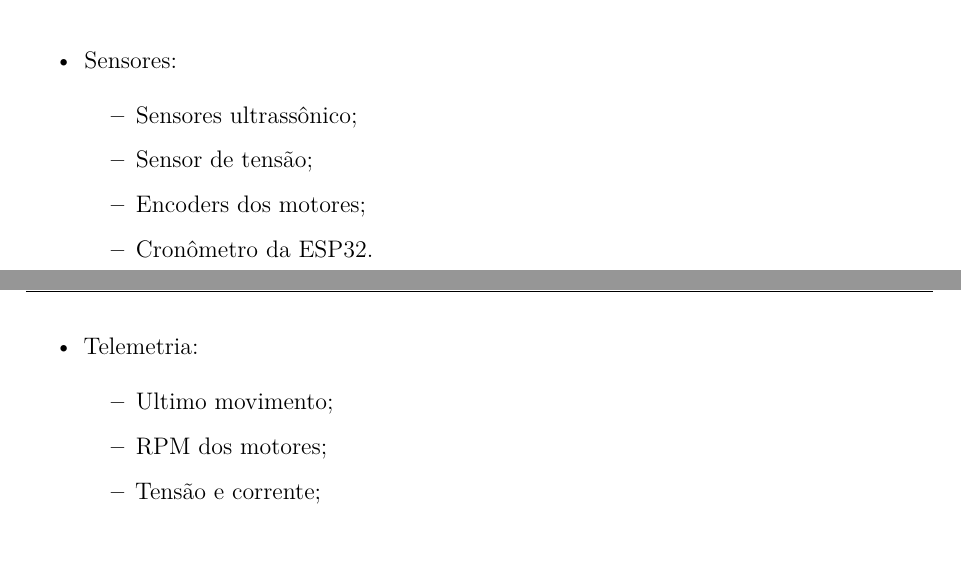
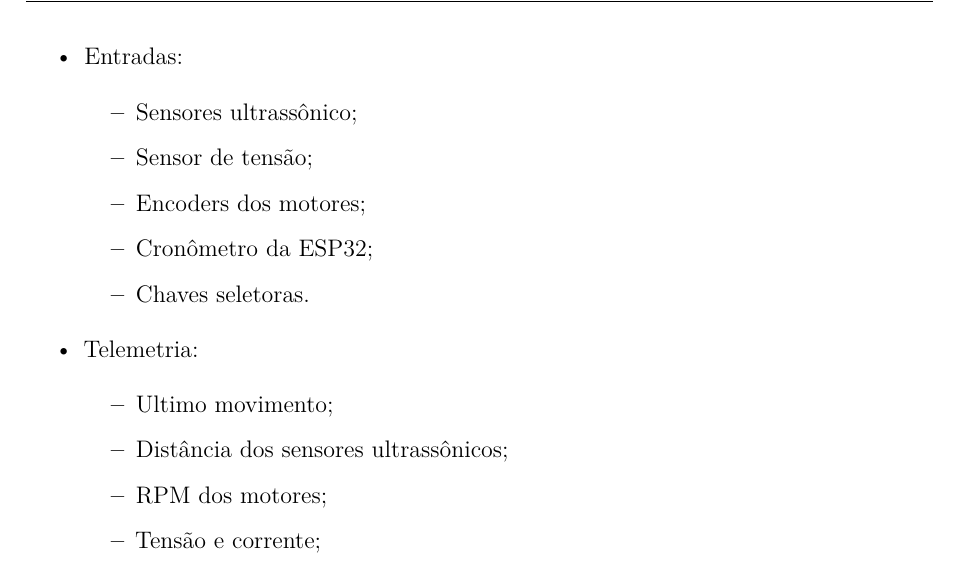
Before and after one commit to fcte-pi1/2026_1_PI1_Grupo02_Diogo, a LaTeX thesis (docs/relatorio/relatorio.tex, which reads docs/relatorio/editaveis/06_projetoconceitual.tex): two parts of pages 28 and 29 of 54 before the commit and part of page 28 of 53 after it, the two joined at a grey line, cut at the place of the change. Compiled offline with pdfLaTeX.

Commit message:
docs(soft): ajuste na imagem da uml de atividade e entradas/saidas do sistema

```diff
--- a/docs/relatorio/editaveis/06_projetoconceitual.tex
+++ b/docs/relatorio/editaveis/06_projetoconceitual.tex
@@ -187,17 +187,19 @@ Abaixo, apresenta-se o detalhamento do consumo energético do sistema, considera
     \end{figure}
 
 
-    \item Sensores:
+    \item Entradas:
     \begin{itemize}
         \item Sensores ultrassônico;
         \item Sensor de tensão;
         \item Encoders dos motores;
-        \item Cronômetro da ESP32.
+        \item Cronômetro da ESP32;
+        \item Chaves seletoras.
     \end{itemize}
 
     \item Telemetria:
     \begin{itemize}
         \item Ultimo movimento;
+        \item Distância dos sensores ultrassônicos;
         \item RPM dos motores;
         \item Tensão e corrente;
         \item Modo do micromouse atual;
```
Also changed, not shown: docs/relatorio/figuras/UML.png.
